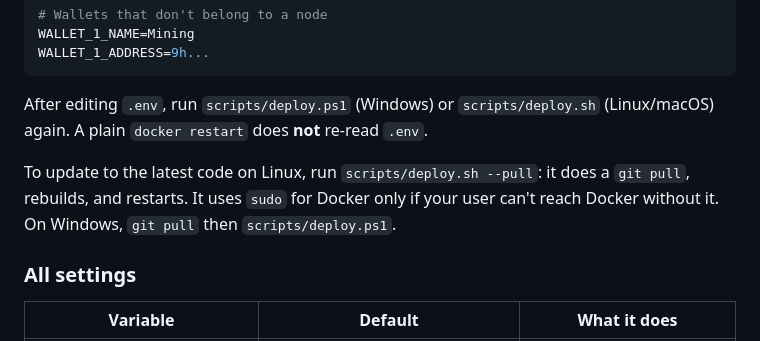
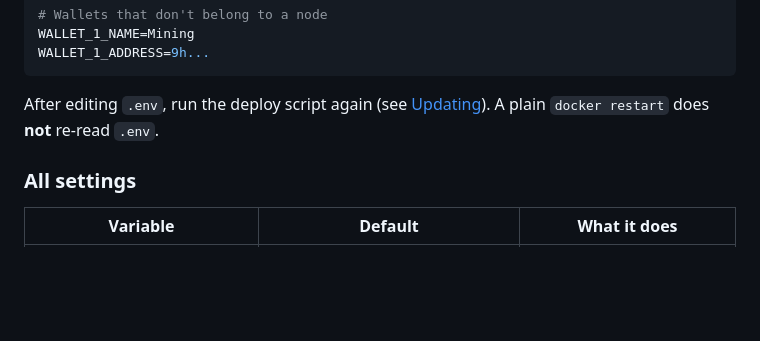
Before and after one commit to 2ndtlmining/Ergo_Discord_Notifications, a Markdown page: README.md, the part around one of its changes. Drawn GitHub-style; blank space fills up the shorter version.

````diff
--- a/README.md
+++ b/README.md
@@ -67,12 +78,9 @@ WALLET_1_NAME=Mining
 WALLET_1_ADDRESS=9h...
 ```
 
-After editing `.env`, run `scripts/deploy.ps1` (Windows) or `scripts/deploy.sh`
-(Linux/macOS) again. A plain `docker restart` does **not** re-read `.env`.
-
-To update to the latest code on Linux, run `scripts/deploy.sh --pull`: it does
-a `git pull`, rebuilds, and restarts. It uses `sudo` for Docker only if your
-user can't reach Docker without it. On Windows, `git pull` then `scripts/deploy.ps1`.
+After editing `.env`, run the deploy script again (see
+[Updating](#updating-and-changing-settings)). A plain `docker restart` does
+**not** re-read `.env`.
 
 ### All settings
 
````
Also changed, not shown: other parts of README.md (+45 -4 lines).
